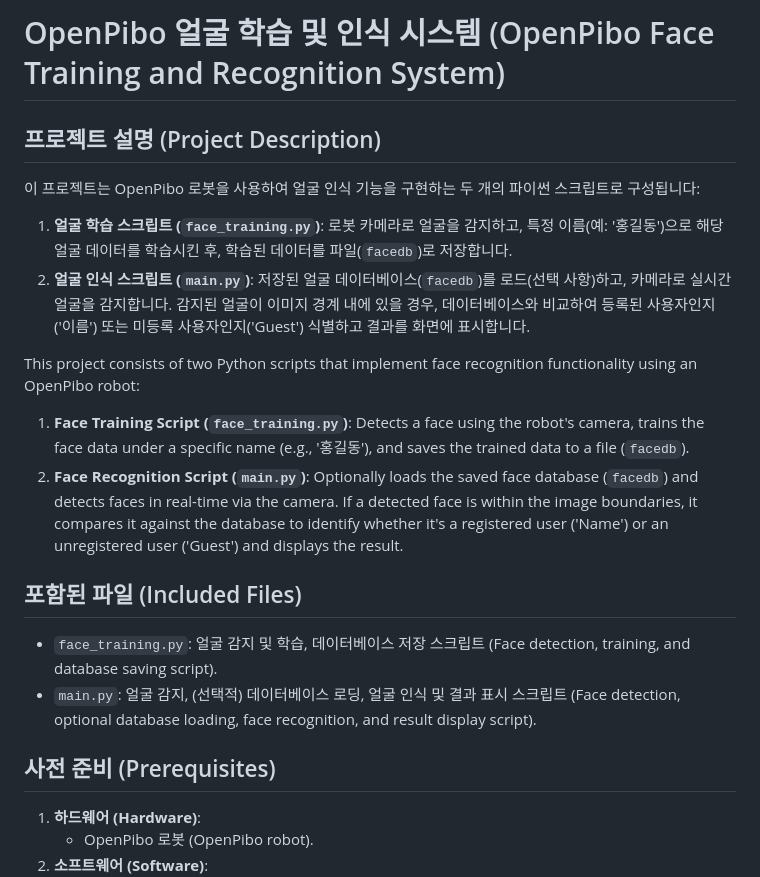
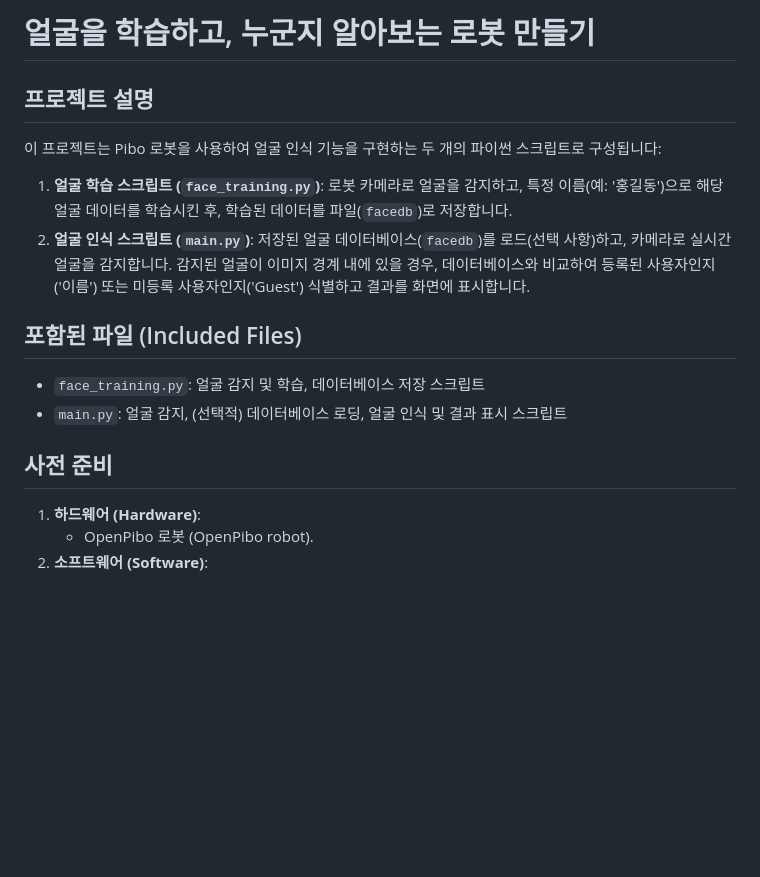
Before and after one commit to themakerrobot/examples-for-pibo, a Markdown page: projects/face-recognition-bot/README.md, the part around the change. Rendered like a GitHub page; blank space fills up the shorter version.

```diff
--- a/projects/face-recognition-bot/README.md
+++ b/projects/face-recognition-bot/README.md
@@ -1,23 +1,17 @@
-# OpenPibo 얼굴 학습 및 인식 시스템 (OpenPibo Face Training and Recognition System)
+# 얼굴을 학습하고, 누군지 알아보는 로봇 만들기
 
-## 프로젝트 설명 (Project Description)
+## 프로젝트 설명
 
-이 프로젝트는 OpenPibo 로봇을 사용하여 얼굴 인식 기능을 구현하는 두 개의 파이썬 스크립트로 구성됩니다:
+이 프로젝트는 Pibo 로봇을 사용하여 얼굴 인식 기능을 구현하는 두 개의 파이썬 스크립트로 구성됩니다:
 
 1.  **얼굴 학습 스크립트 (`face_training.py`)**: 로봇 카메라로 얼굴을 감지하고, 특정 이름(예: '홍길동')으로 해당 얼굴 데이터를 학습시킨 후, 학습된 데이터를 파일(`facedb`)로 저장합니다.
 2.  **얼굴 인식 스크립트 (`main.py`)**: 저장된 얼굴 데이터베이스(`facedb`)를 로드(선택 사항)하고, 카메라로 실시간 얼굴을 감지합니다. 감지된 얼굴이 이미지 경계 내에 있을 경우, 데이터베이스와 비교하여 등록된 사용자인지('이름') 또는 미등록 사용자인지('Guest') 식별하고 결과를 화면에 표시합니다.
 
-This project consists of two Python scripts that implement face recognition functionality using an OpenPibo robot:
+## 포함된 파일 (Included Files)
+* `face_training.py`: 얼굴 감지 및 학습, 데이터베이스 저장 스크립트
+* `main.py`: 얼굴 감지, (선택적) 데이터베이스 로딩, 얼굴 인식 및 결과 표시 스크립트
 
-1.  **Face Training Script (`face_training.py`)**: Detects a face using the robot's camera, trains the face data under a specific name (e.g., '홍길동'), and saves the trained data to a file (`facedb`).
-2.  **Face Recognition Script (`main.py`)**: Optionally loads the saved face database (`facedb`) and detects faces in real-time via the camera. If a detected face is within the image boundaries, it compares it against the database to identify whether it's a registered user ('Name') or an unregistered user ('Guest') and displays the result.
-
-## 포함된 파일 (Included Files)
-
-* `face_training.py`: 얼굴 감지 및 학습, 데이터베이스 저장 스크립트 (Face detection, training, and database saving script).
-* `main.py`: 얼굴 감지, (선택적) 데이터베이스 로딩, 얼굴 인식 및 결과 표시 스크립트 (Face detection, optional database loading, face recognition, and result display script).
-
-## 사전 준비 (Prerequisites)
+## 사전 준비
 
 1.  **하드웨어 (Hardware)**:
     * OpenPibo 로봇 (OpenPibo robot).
```
